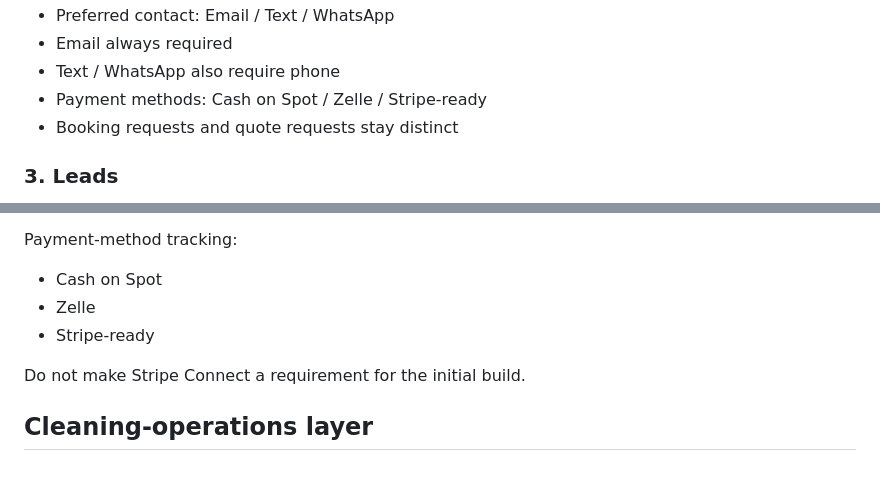
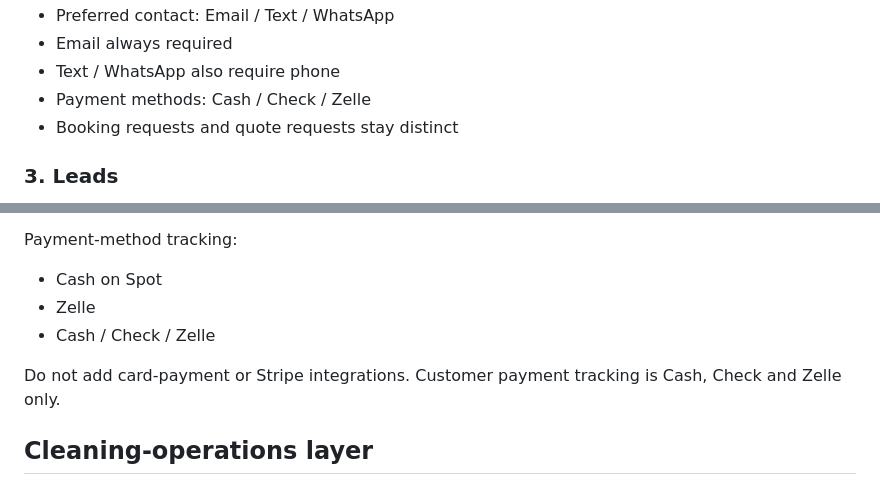
Before and after one commit to thelaunchera/launch-Era-App-, a Markdown page: PRODUCT_BLUEPRINT.md, 2 parts joined by grey strips. Rendered like a GitHub page.

Commit message:
Standardize payment methods to Cash Check Zelle

```diff
--- a/PRODUCT_BLUEPRINT.md
+++ b/PRODUCT_BLUEPRINT.md
@@ -44,7 +44,7 @@ Purpose: make customer acquisition and scheduling self-service without forcing c
 - Preferred contact: Email / Text / WhatsApp
 - Email always required
 - Text / WhatsApp also require phone
-- Payment methods: Cash on Spot / Zelle / Stripe-ready
+- Payment methods: Cash / Check / Zelle
 - Booking requests and quote requests stay distinct
 
 ### 3. Leads
@@ -107,9 +107,9 @@ Statuses:
 Payment-method tracking:
 - Cash on Spot
 - Zelle
-- Stripe-ready
+- Cash / Check / Zelle
 
-Do not make Stripe Connect a requirement for the initial build.
+Do not add card-payment or Stripe integrations. Customer payment tracking is Cash, Check and Zelle only.
 
 ## Cleaning-operations layer
 
```
